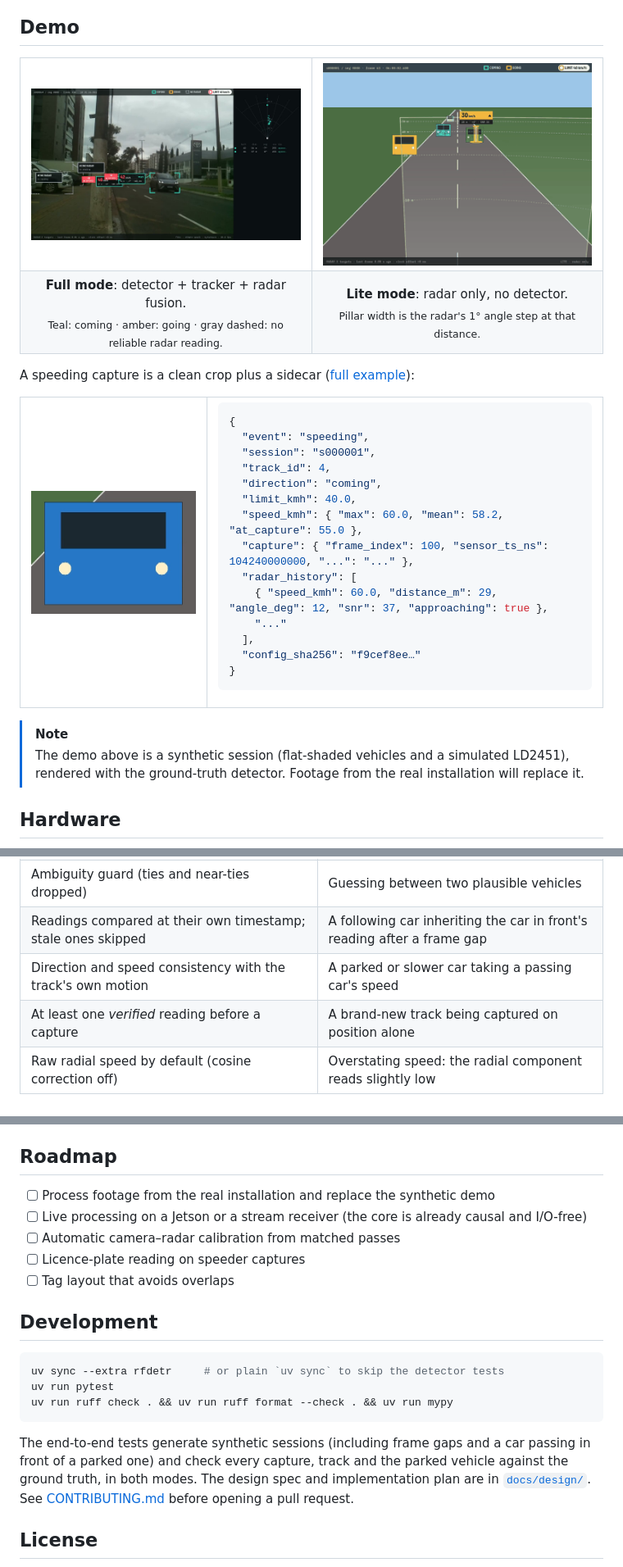
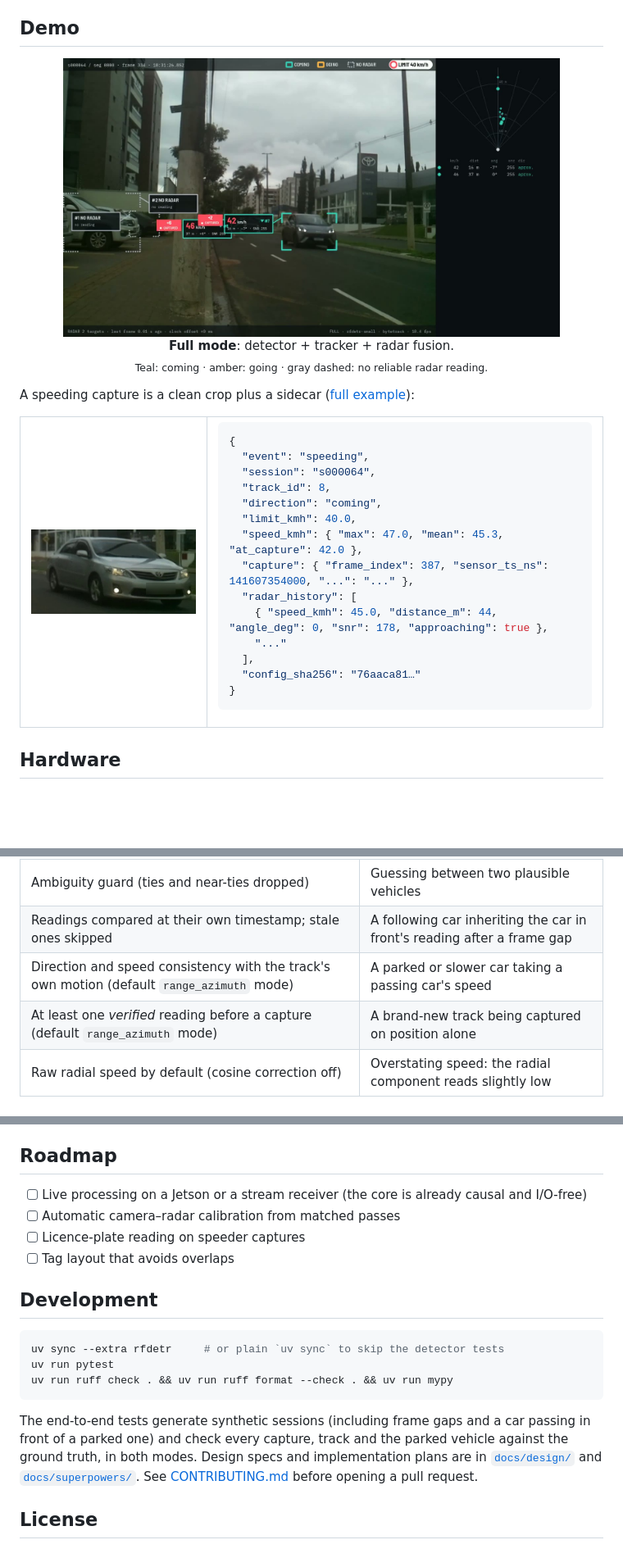
Before and after one commit to bfMendonca/hlk-ld2451-speed-trap, a Markdown page: README.md, 3 parts joined by grey strips. Shown at 82% size. Drawn GitHub-style; pictures changed too: docs/images/capture-example.jpg, docs/images/demo-lite.gif (deleted); blank space fills up the shorter version.

Commit message:
docs(readme): fix audit findings and show only real footage
- Hero caption: name the calibrated settings the s000064 demo was rendered with
  (fusion.match_on: azimuth, fusion.max_range_m: 60), which explain the 37 m capture,
  and correct the second car's peak speed to 47 km/h.
- Capture example: replace the synthetic crop and sidecar with track 8 from s000064,
  licence plate blurred.
- Drop the synthetic lite-mode GIF and the note and roadmap item about synthetic demos.
- Radar angle: "±0.5° quantisation", not "0.5° step" (fusion.py _ANGLE_STEP_HALF_DEG).
- Safeguards table: mark the two rows that only apply in range_azimuth mode.
- Development: link docs/superpowers/ next to docs/design/.

Co-Authored-By: Claude Opus 5.5 <noreply@anthropic.com>

````diff
--- a/README.md
+++ b/README.md
@@ -92,49 +92,40 @@ capture is made.
 
 ## Demo
 
-<table>
-  <tr>
-    <td width="50%"><img src="docs/images/overlay-full.jpg" alt="Full mode on a real recording: detector boxes with radar speed tags and the radar side panel"></td>
-    <td width="50%"><img src="docs/images/demo-lite.gif" alt="Lite mode: radar targets drawn as pillars on the road"></td>
-  </tr>
-  <tr>
-    <td align="center"><b>Full mode</b>: detector + tracker + radar fusion.<br><sub>Teal: coming · amber: going · gray dashed: no reliable radar reading.</sub></td>
-    <td align="center"><b>Lite mode</b>: radar only, no detector.<br><sub>Pillar width is the radar's 1° angle step at that distance.</sub></td>
-  </tr>
-</table>
+<p align="center">
+  <img src="docs/images/overlay-full.jpg" alt="Full mode on a real recording: detector boxes with radar speed tags and the radar side panel" width="85%"><br>
+  <b>Full mode</b>: detector + tracker + radar fusion.<br>
+  <sub>Teal: coming · amber: going · gray dashed: no reliable radar reading.</sub>
+</p>
 
 A speeding capture is a clean crop plus a sidecar
 ([full example](docs/images/capture-example.json)):
 
 <table>
   <tr>
-    <td width="32%"><img src="docs/images/capture-example.jpg" alt="Capture crop of the speeding vehicle"></td>
+    <td width="32%"><img src="docs/images/capture-example.jpg" alt="Capture crop of the speeding vehicle, licence plate blurred"></td>
     <td>
 
 ```json
 {
   "event": "speeding",
-  "session": "s000001",
-  "track_id": 4,
+  "session": "s000064",
+  "track_id": 8,
   "direction": "coming",
   "limit_kmh": 40.0,
-  "speed_kmh": { "max": 60.0, "mean": 58.2, "at_capture": 55.0 },
-  "capture": { "frame_index": 100, "sensor_ts_ns": 104240000000, "...": "..." },
+  "speed_kmh": { "max": 47.0, "mean": 45.3, "at_capture": 42.0 },
+  "capture": { "frame_index": 387, "sensor_ts_ns": 141607354000, "...": "..." },
   "radar_history": [
-    { "speed_kmh": 60.0, "distance_m": 29, "angle_deg": 12, "snr": 37, "approaching": true },
+    { "speed_kmh": 45.0, "distance_m": 44, "angle_deg": 0, "snr": 178, "approaching": true },
     "..."
   ],
-  "config_sha256": "f9cef8ee…"
+  "config_sha256": "76aaca81…"
 }
 ```
 
 </td>
   </tr>
 </table>
-
-> [!NOTE]
-> The demo above is a synthetic session (flat-shaded vehicles and a simulated LD2451), rendered
-> with the ground-truth detector. Footage from the real installation will replace it.
 
 ## Hardware
 
@@ -187,8 +178,8 @@ flowchart LR
 | Distance-aware gates, Hungarian assignment | A reading going to a vehicle in another place or lane |
 | Ambiguity guard (ties and near-ties dropped) | Guessing between two plausible vehicles |
 | Readings compared at their own timestamp; stale ones skipped | A following car inheriting the car in front's reading after a frame gap |
-| Direction and speed consistency with the track's own motion | A parked or slower car taking a passing car's speed |
-| At least one *verified* reading before a capture | A brand-new track being captured on position alone |
+| Direction and speed consistency with the track's own motion (default `range_azimuth` mode) | A parked or slower car taking a passing car's speed |
+| At least one *verified* reading before a capture (default `range_azimuth` mode) | A brand-new track being captured on position alone |
 | Raw radial speed by default (cosine correction off) | Overstating speed: the radial component reads slightly low |
 
 ### Matching on bearing (`fusion.match_on: azimuth`)
@@ -347,7 +338,6 @@ Fusion is only as good as the geometry, so set it up before trusting full-mode c
 
 ## Roadmap
 
-- [ ] Process footage from the real installation and replace the synthetic demo
 - [ ] Live processing on a Jetson or a stream receiver (the core is already causal and I/O-free)
 - [ ] Automatic camera–radar calibration from matched passes
 - [ ] Licence-plate reading on speeder captures
@@ -363,9 +353,9 @@ uv run ruff check . && uv run ruff format --check . && uv run mypy
 
 The end-to-end tests generate synthetic sessions (including frame gaps and a car passing
 in front of a parked one) and check every capture, track and the parked vehicle against the
-ground truth, in both modes. The design spec and implementation plan are in
-[`docs/design/`](docs/design/). See [CONTRIBUTING.md](CONTRIBUTING.md) before opening a pull
-request.
+ground truth, in both modes. Design specs and implementation plans are in
+[`docs/design/`](docs/design/) and [`docs/superpowers/`](docs/superpowers/). See
+[CONTRIBUTING.md](CONTRIBUTING.md) before opening a pull request.
 
 ## License
 
````
Also changed, not shown: other parts of README.md (+2 -2 lines), 1 other file.
